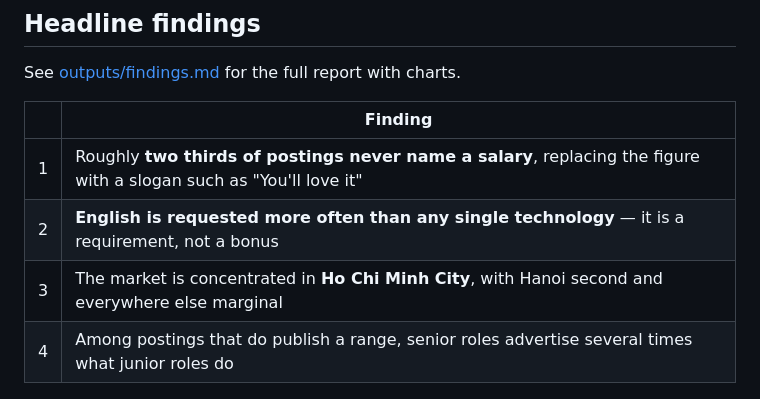
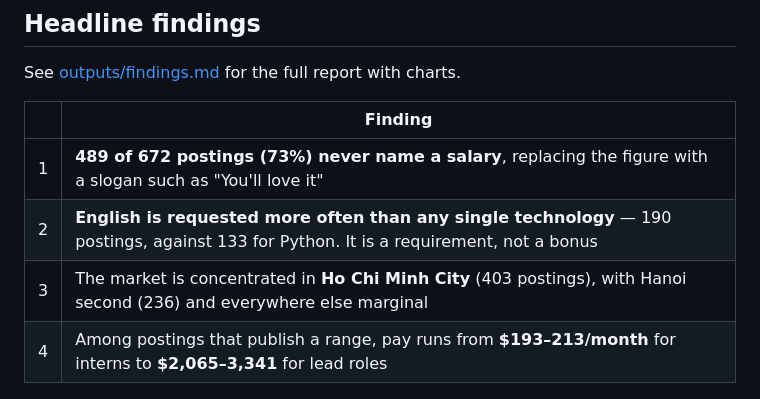
Before and after one commit to pn849222-hub/vn-it-job-market, a Markdown page: README.md, the part around the change. Rendered like a GitHub page.

Commit message:
Put the measured numbers in the README headline findings

```diff
--- a/README.md
+++ b/README.md
@@ -18,10 +18,10 @@ See [outputs/findings.md](outputs/findings.md) for the full report with charts.
 
 | | Finding |
 |---|---|
-| 1 | Roughly **two thirds of postings never name a salary**, replacing the figure with a slogan such as "You'll love it" |
-| 2 | **English is requested more often than any single technology** — it is a requirement, not a bonus |
-| 3 | The market is concentrated in **Ho Chi Minh City**, with Hanoi second and everywhere else marginal |
-| 4 | Among postings that do publish a range, senior roles advertise several times what junior roles do |
+| 1 | **489 of 672 postings (73%) never name a salary**, replacing the figure with a slogan such as "You'll love it" |
+| 2 | **English is requested more often than any single technology** — 190 postings, against 133 for Python. It is a requirement, not a bonus |
+| 3 | The market is concentrated in **Ho Chi Minh City** (403 postings), with Hanoi second (236) and everywhere else marginal |
+| 4 | Among postings that publish a range, pay runs from **$193–213/month** for interns to **$2,065–3,341** for lead roles |
 
 ![Most requested technologies](outputs/top_skills.png)
 
```
